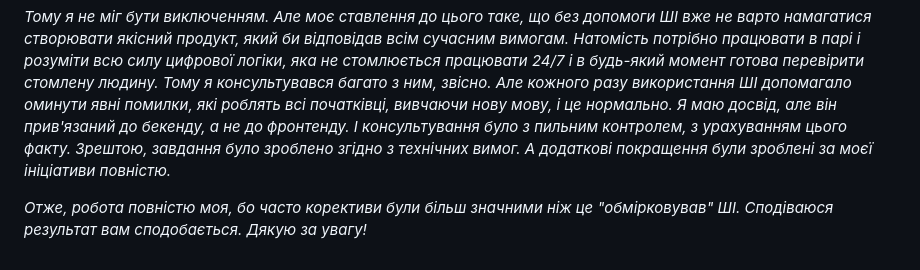
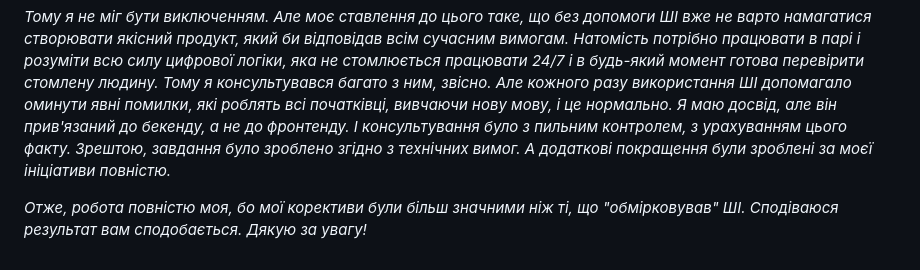
Before and after one commit to voksus/goit-advancedjs-hw-03, a Markdown page: README.md, the part around the change. Rendered like a GitHub page.

Commit message:
Some minor description update

```diff
--- a/README.md
+++ b/README.md
@@ -42,4 +42,4 @@
 
 *Тому я не міг бути виключенням. Але моє ставлення до цього таке, що без допомоги ШІ вже не варто намагатися створювати якісний продукт, який би відповідав всім сучасним вимогам. Натомість потрібно працювати в парі і розуміти всю силу цифрової логіки, яка не стомлюється працювати 24/7 і в будь-який момент готова перевірити стомлену людину. Тому я консультувався багато з ним, звісно. Але кожного разу  використання ШІ допомагало оминути явні помилки, які роблять всі початківці, вивчаючи нову мову, і це нормально. Я маю досвід, але він прив'язаний до бекенду, а не до фронтенду. І консультування було з пильним контролем, з урахуванням цього факту. Зрештою, завдання було зроблено згідно з технічних вимог. А додаткові покращення були зроблені за моєї ініціативи повністю.*
 
-*Отже, робота повністю моя, бо часто корективи були більш значними ніж це "обмірковував" ШІ. Сподіваюся результат вам сподобається. Дякую за увагу!*
+*Отже, робота повністю моя, бо мої корективи були більш значними ніж ті, що "обмірковував" ШІ. Сподіваюся результат вам сподобається. Дякую за увагу!*
```
